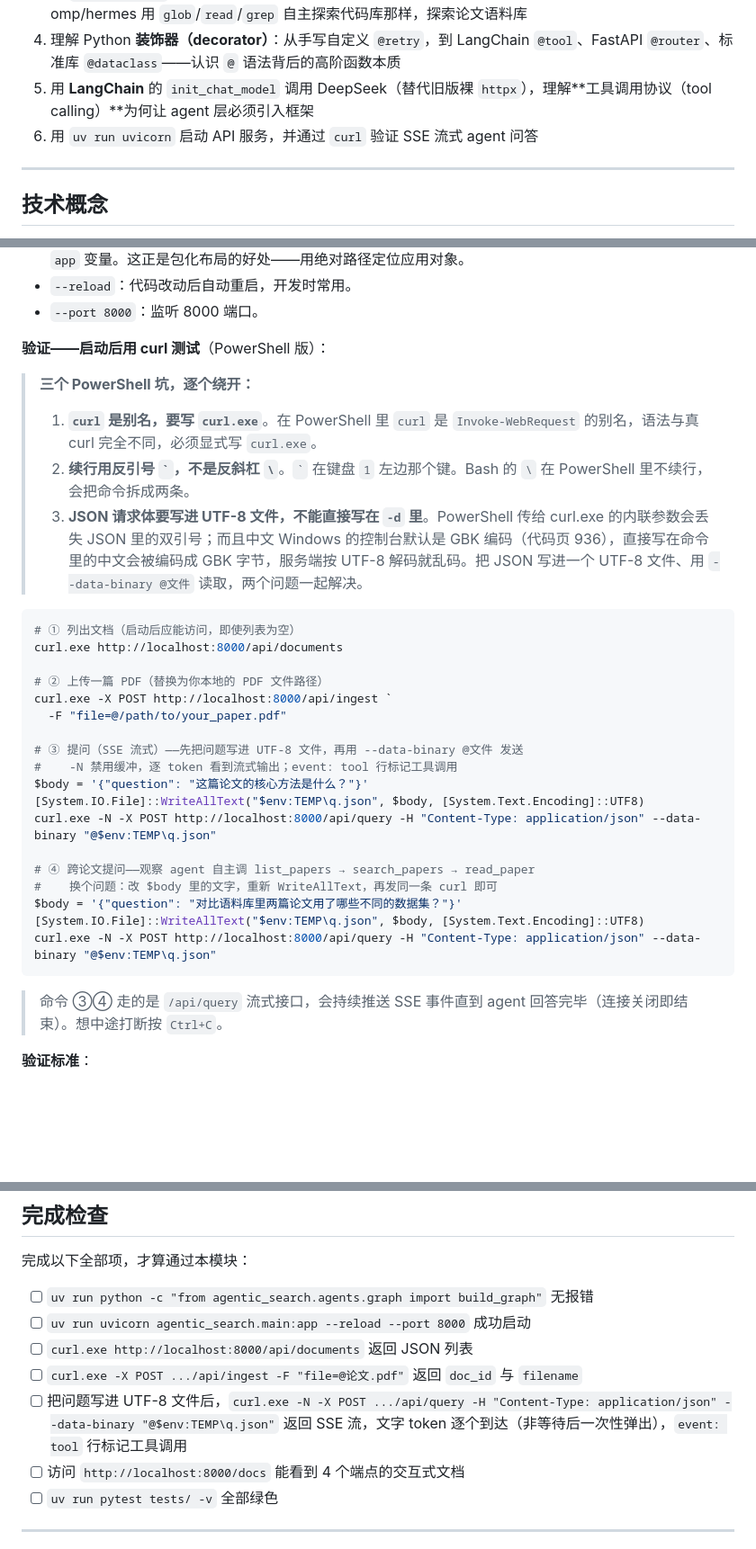
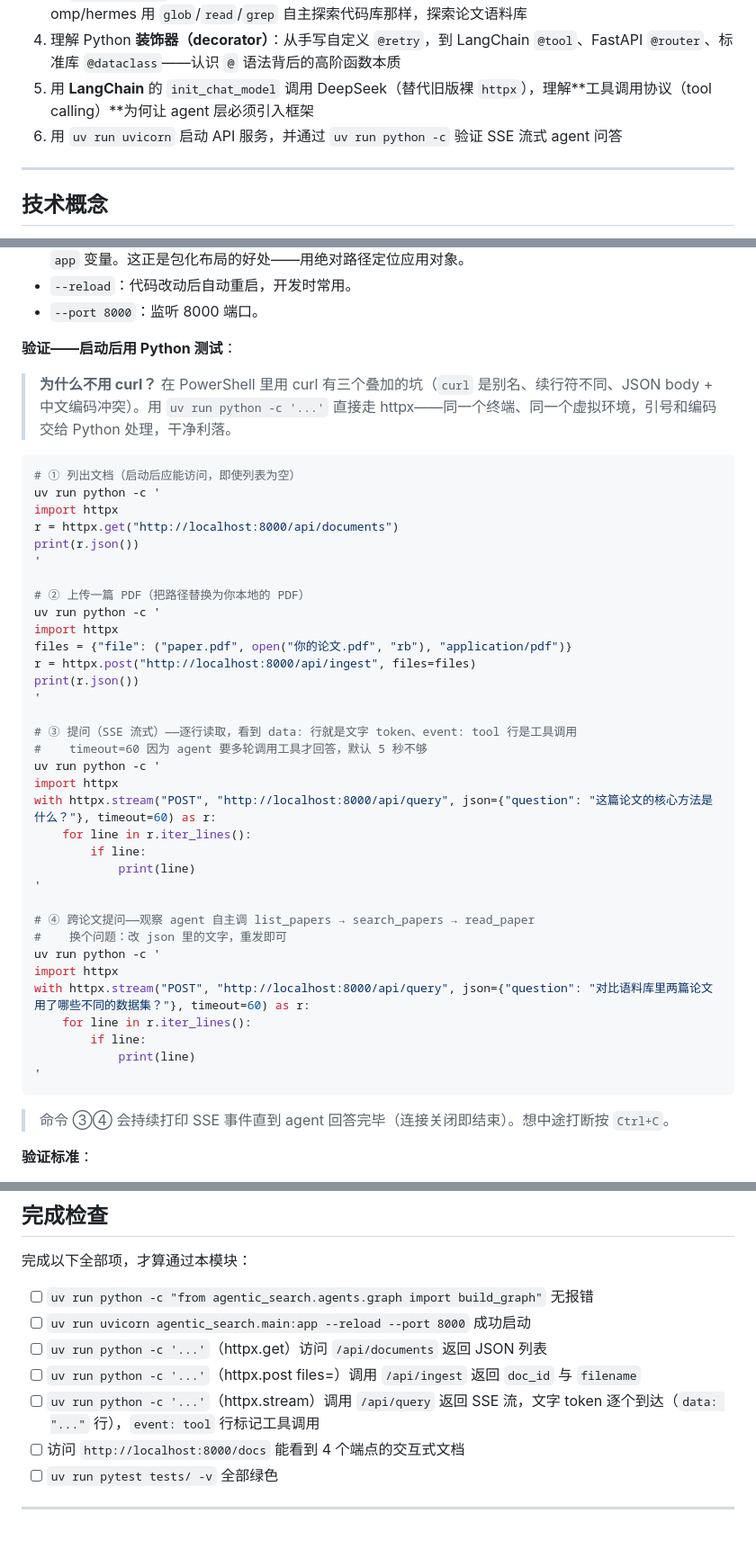
Before and after one commit to 00-DS/Agentic-Search, a Markdown page: 任务文档/02-LangGraph-Agent.md, 3 parts joined by grey strips. Shown at 90% size. Drawn GitHub-style; blank space fills up the shorter version.

Commit message:
docs(02): curl 验证改为 uv run python -c + httpx，绕开 PowerShell 三坑
PowerShell 里 curl 有三个叠加陷阱（别名、续行符、JSON+中文编码），
无论 --% 还是 UTF-8 文件方案都蹩脚。改用 uv run python -c '...' 走
httpx——同终端同 venv，引号编码全交给 Python。

四条命令实测全通：① GET json、② POST files、③④ stream SSE（中文
往返正确）。学习目标 6、完成检查清单同步更新。

````diff
--- a/任务文档/02-LangGraph-Agent.md
+++ b/任务文档/02-LangGraph-Agent.md
@@ -9,7 +9,7 @@
 3. 用 `build_graph()` 把[模块 1](./01-Python文档工具.md) 的四个论文导航工具组装成一个 **ReAct 循环**——理解 agent 如何像 omp/hermes 用 `glob`/`read`/`grep` 自主探索代码库那样，探索论文语料库
 4. 理解 Python **装饰器（decorator）**：从手写自定义 `@retry`，到 LangChain `@tool`、FastAPI `@router`、标准库 `@dataclass`——认识 `@` 语法背后的高阶函数本质
 5. 用 **LangChain** 的 `init_chat_model` 调用 DeepSeek（替代旧版裸 `httpx`），理解**工具调用协议（tool calling）**为何让 agent 层必须引入框架
-6. 用 `uv run uvicorn` 启动 API 服务，并通过 `curl` 验证 SSE 流式 agent 问答
+6. 用 `uv run uvicorn` 启动 API 服务，并通过 `uv run python -c` 验证 SSE 流式 agent 问答
 
 ---
 
@@ -746,36 +746,48 @@ uv run uvicorn agentic_search.main:app --reload --port 8000
 - `--reload`：代码改动后自动重启，开发时常用。
 - `--port 8000`：监听 8000 端口。
 
-**验证——启动后用 curl 测试**（PowerShell 版）：
+**验证——启动后用 Python 测试**：
 
-> **三个 PowerShell 坑，逐个绕开：**
->
-> 1. **`curl` 是别名，要写 `curl.exe`**。在 PowerShell 里 `curl` 是 `Invoke-WebRequest` 的别名，语法与真 curl 完全不同，必须显式写 `curl.exe`。
-> 2. **续行用反引号 `` ` ``，不是反斜杠 `\`**。`` ` `` 在键盘 `1` 左边那个键。Bash 的 `\` 在 PowerShell 里不续行，会把命令拆成两条。
-> 3. **JSON 请求体要写进 UTF-8 文件，不能直接写在 `-d` 里**。PowerShell 传给 curl.exe 的内联参数会丢失 JSON 里的双引号；而且中文 Windows 的控制台默认是 GBK 编码（代码页 936），直接写在命令里的中文会被编码成 GBK 字节，服务端按 UTF-8 解码就乱码。把 JSON 写进一个 UTF-8 文件、用 `--data-binary @文件` 读取，两个问题一起解决。
+> **为什么不用 curl？** 在 PowerShell 里用 curl 有三个叠加的坑（`curl` 是别名、续行符不同、JSON body + 中文编码冲突）。用 `uv run python -c '...'` 直接走 httpx——同一个终端、同一个虚拟环境，引号和编码交给 Python 处理，干净利落。
 
-```powershell
+```bash
 # ① 列出文档（启动后应能访问，即使列表为空）
-curl.exe http://localhost:8000/api/documents
+uv run python -c '
+import httpx
+r = httpx.get("http://localhost:8000/api/documents")
+print(r.json())
+'
 
-# ② 上传一篇 PDF（替换为你本地的 PDF 文件路径）
-curl.exe -X POST http://localhost:8000/api/ingest `
-  -F "file=@/path/to/your_paper.pdf"
+# ② 上传一篇 PDF（把路径替换为你本地的 PDF）
+uv run python -c '
+import httpx
+files = {"file": ("paper.pdf", open("你的论文.pdf", "rb"), "application/pdf")}
+r = httpx.post("http://localhost:8000/api/ingest", files=files)
+print(r.json())
+'
 
-# ③ 提问（SSE 流式）——先把问题写进 UTF-8 文件，再用 --data-binary @文件 发送
-#    -N 禁用缓冲，逐 token 看到流式输出；event: tool 行标记工具调用
-$body = '{"question": "这篇论文的核心方法是什么？"}'
-[System.IO.File]::WriteAllText("$env:TEMP\q.json", $body, [System.Text.Encoding]::UTF8)
-curl.exe -N -X POST http://localhost:8000/api/query -H "Content-Type: application/json" --data-binary "@$env:TEMP\q.json"
+# ③ 提问（SSE 流式）——逐行读取，看到 data: 行就是文字 token、event: tool 行是工具调用
+#    timeout=60 因为 agent 要多轮调用工具才回答，默认 5 秒不够
+uv run python -c '
+import httpx
+with httpx.stream("POST", "http://localhost:8000/api/query", json={"question": "这篇论文的核心方法是什么？"}, timeout=60) as r:
+    for line in r.iter_lines():
+        if line:
+            print(line)
+'
 
 # ④ 跨论文提问——观察 agent 自主调 list_papers → search_papers → read_paper
-#    换个问题：改 $body 里的文字，重新 WriteAllText，再发同一条 curl 即可
-$body = '{"question": "对比语料库里两篇论文用了哪些不同的数据集？"}'
-[System.IO.File]::WriteAllText("$env:TEMP\q.json", $body, [System.Text.Encoding]::UTF8)
-curl.exe -N -X POST http://localhost:8000/api/query -H "Content-Type: application/json" --data-binary "@$env:TEMP\q.json"
+#    换个问题：改 json 里的文字，重发即可
+uv run python -c '
+import httpx
+with httpx.stream("POST", "http://localhost:8000/api/query", json={"question": "对比语料库里两篇论文用了哪些不同的数据集？"}, timeout=60) as r:
+    for line in r.iter_lines():
+        if line:
+            print(line)
+'
 ```
 
-> 命令 ③④ 走的是 `/api/query` 流式接口，会持续推送 SSE 事件直到 agent 回答完毕（连接关闭即结束）。想中途打断按 `Ctrl+C`。
+> 命令 ③④ 会持续打印 SSE 事件直到 agent 回答完毕（连接关闭即结束）。想中途打断按 `Ctrl+C`。
 
 **验证标准**：
 
@@ -858,9 +870,9 @@ uv run pytest tests/ -v
 
 - [ ] `uv run python -c "from agentic_search.agents.graph import build_graph"` 无报错
 - [ ] `uv run uvicorn agentic_search.main:app --reload --port 8000` 成功启动
-- [ ] `curl.exe http://localhost:8000/api/documents` 返回 JSON 列表
-- [ ] `curl.exe -X POST .../api/ingest -F "file=@论文.pdf"` 返回 `doc_id` 与 `filename`
-- [ ] 把问题写进 UTF-8 文件后，`curl.exe -N -X POST .../api/query -H "Content-Type: application/json" --data-binary "@$env:TEMP\q.json"` 返回 SSE 流，文字 token 逐个到达（非等待后一次性弹出），`event: tool` 行标记工具调用
+- [ ] `uv run python -c '...'`（httpx.get）访问 `/api/documents` 返回 JSON 列表
+- [ ] `uv run python -c '...'`（httpx.post files=）调用 `/api/ingest` 返回 `doc_id` 与 `filename`
+- [ ] `uv run python -c '...'`（httpx.stream）调用 `/api/query` 返回 SSE 流，文字 token 逐个到达（`data: "..."` 行），`event: tool` 行标记工具调用
 - [ ] 访问 `http://localhost:8000/docs` 能看到 4 个端点的交互式文档
 - [ ] `uv run pytest tests/ -v` 全部绿色
 
````
